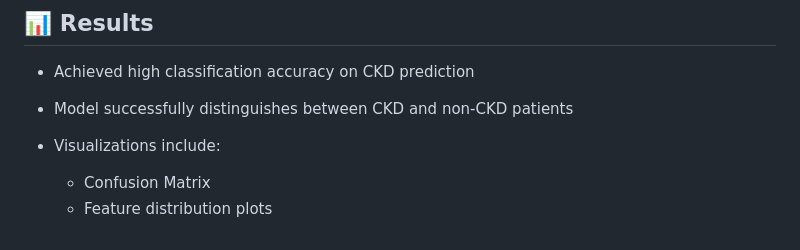
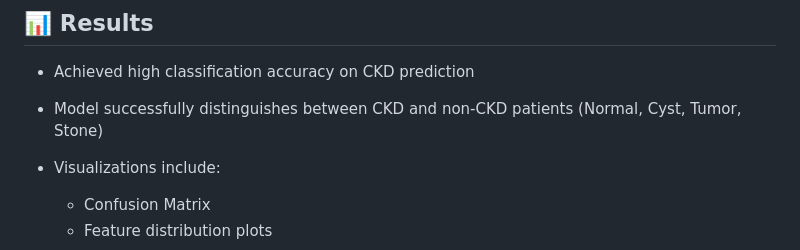
Before and after one commit to Naren1704/Deep-Learning-Project-with-AWS-CICD-Deployment, a Markdown page: README.md, the part around the change. Rendered like a GitHub page.

Commit message:
Update README with detailed model classification
Clarified model's capability to distinguish between CKD and non-CKD patients by specifying categories.

```diff
--- a/README.md
+++ b/README.md
@@ -155,7 +155,7 @@ http://127.0.0.1:5000/
 ## 📊 Results
 
 * Achieved high classification accuracy on CKD prediction
-* Model successfully distinguishes between CKD and non-CKD patients
+* Model successfully distinguishes between CKD and non-CKD patients (Normal, Cyst, Tumor, Stone)
 * Visualizations include:
 
   * Confusion Matrix
```
